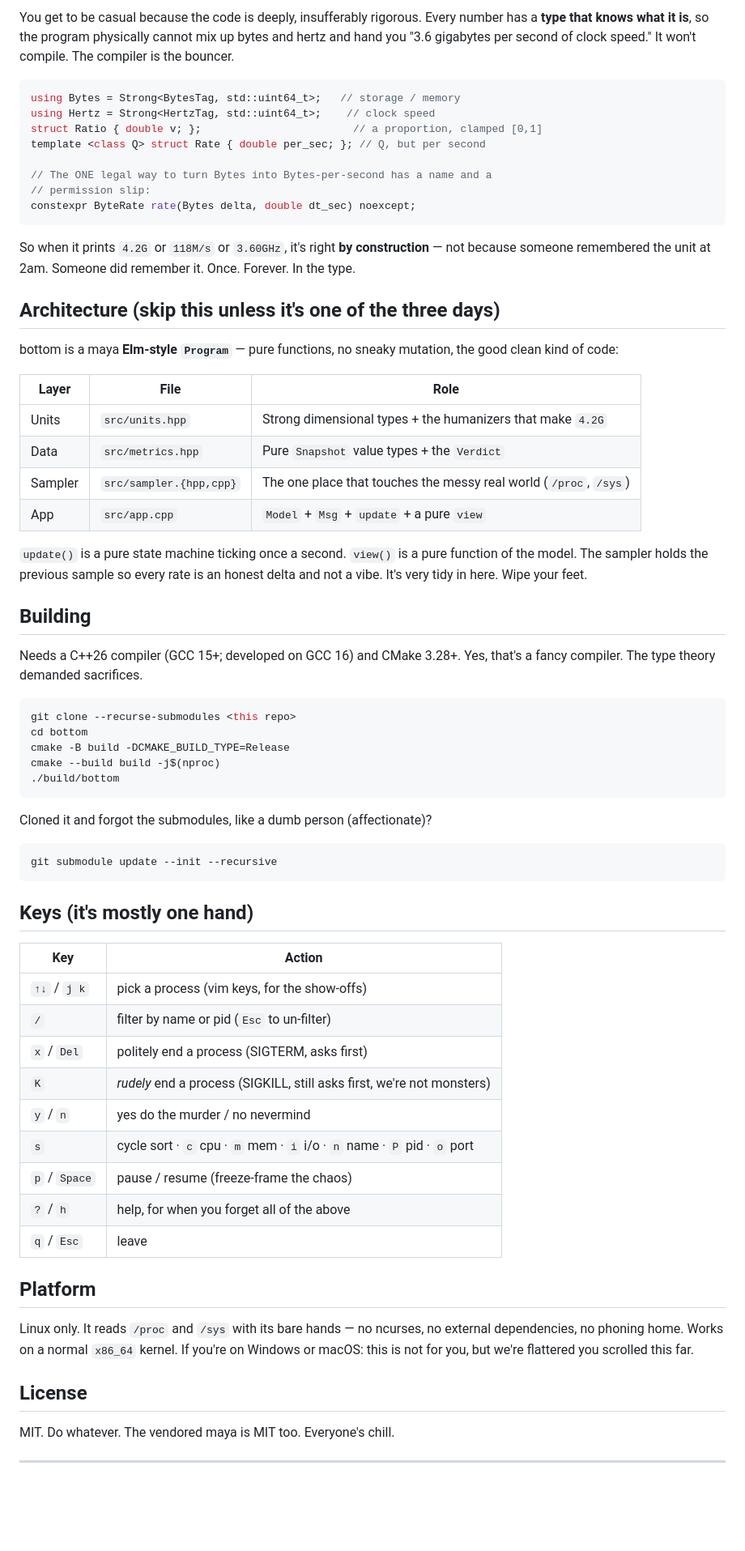
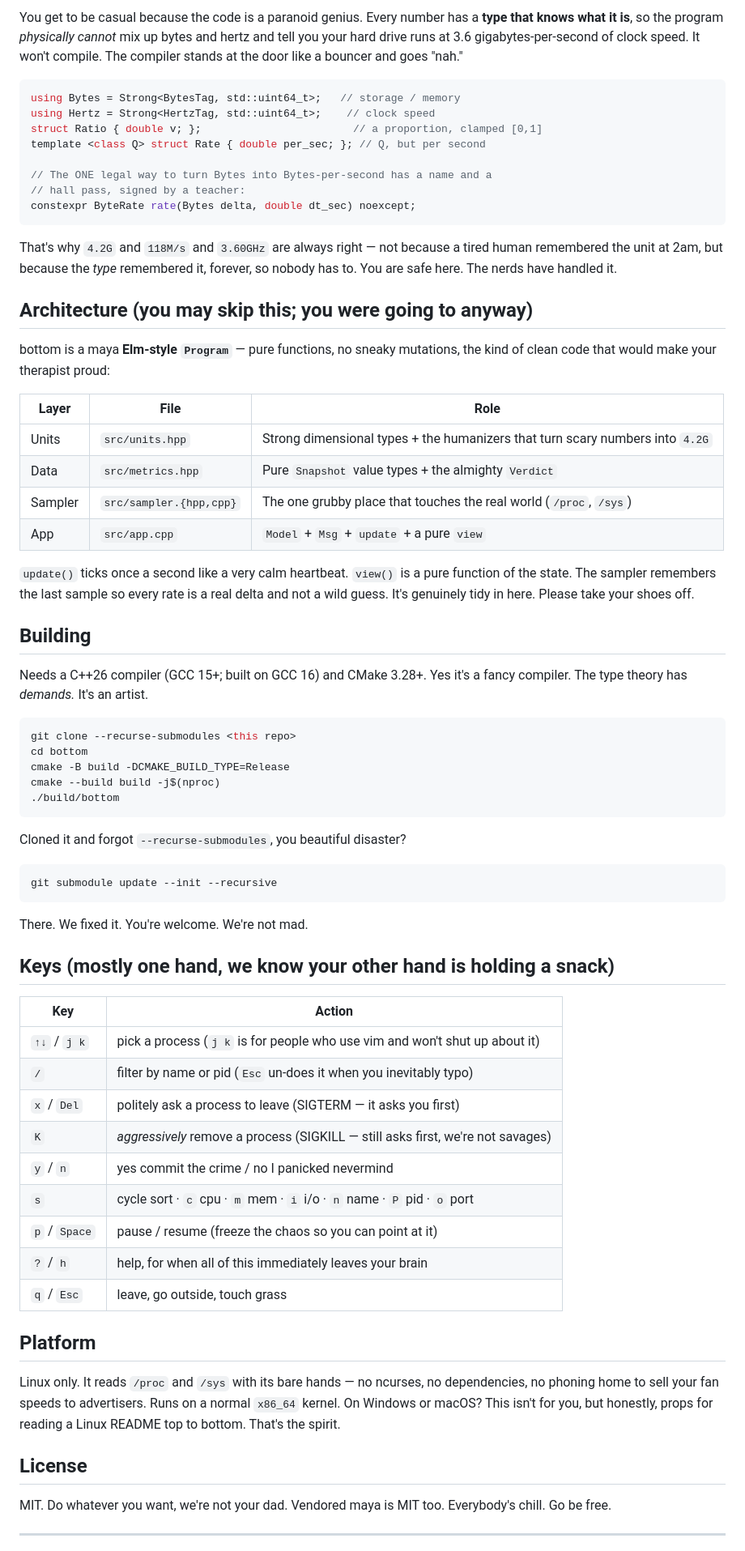
Before and after one commit to 1ay1/rockbottom, a Markdown page: README.md, the part around one of its changes. Shown at 81% size. Drawn GitHub-style; blank space fills up the shorter version.

Commit message:
README: crank up the jokes (now with a target-audience quiz)

````diff
--- a/README.md
+++ b/README.md
@@ -89,8 +106,9 @@ for the three days a year you actually feel like a hacker.
 
-You get to be casual because the code is deeply, insufferably rigorous. Every
-number has a **type that knows what it is**, so the program physically cannot mix
-up bytes and hertz and hand you "3.6 gigabytes per second of clock speed." It
-won't compile. The compiler is the bouncer.
+You get to be casual because the code is a paranoid genius. Every number has a
+**type that knows what it is**, so the program *physically cannot* mix up bytes
+and hertz and tell you your hard drive runs at 3.6 gigabytes-per-second of clock
+speed. It won't compile. The compiler stands at the door like a bouncer and goes
+"nah."
 
 ```cpp
 using Bytes = Strong<BytesTag, std::uint64_t>;   // storage / memory
@@ -99,34 +117,35 @@ struct Ratio { double v; };                        // a proportion, clamped [0,1
 template <class Q> struct Rate { double per_sec; }; // Q, but per second
 
 // The ONE legal way to turn Bytes into Bytes-per-second has a name and a
-// permission slip:
+// hall pass, signed by a teacher:
 constexpr ByteRate rate(Bytes delta, double dt_sec) noexcept;
 ```
 
-So when it prints `4.2G` or `118M/s` or `3.60GHz`, it's right **by
-construction** — not because someone remembered the unit at 2am. Someone did
-remember it. Once. Forever. In the type.
+That's why `4.2G` and `118M/s` and `3.60GHz` are always right — not because a
+tired human remembered the unit at 2am, but because the *type* remembered it,
+forever, so nobody has to. You are safe here. The nerds have handled it.
 
-## Architecture (skip this unless it's one of the three days)
+## Architecture (you may skip this; you were going to anyway)
 
-bottom is a maya **Elm-style `Program`** — pure functions, no sneaky mutation,
-the good clean kind of code:
+bottom is a maya **Elm-style `Program`** — pure functions, no sneaky mutations,
+the kind of clean code that would make your therapist proud:
 
 | Layer | File | Role |
 |-------|------|------|
-| Units | `src/units.hpp` | Strong dimensional types + the humanizers that make `4.2G` |
-| Data | `src/metrics.hpp` | Pure `Snapshot` value types + the `Verdict` |
-| Sampler | `src/sampler.{hpp,cpp}` | The one place that touches the messy real world (`/proc`, `/sys`) |
+| Units | `src/units.hpp` | Strong dimensional types + the humanizers that turn scary numbers into `4.2G` |
+| Data | `src/metrics.hpp` | Pure `Snapshot` value types + the almighty `Verdict` |
+| Sampler | `src/sampler.{hpp,cpp}` | The one grubby place that touches the real world (`/proc`, `/sys`) |
 | App | `src/app.cpp` | `Model` + `Msg` + `update` + a pure `view` |
 
-`update()` is a pure state machine ticking once a second. `view()` is a pure
-function of the model. The sampler holds the previous sample so every rate is an
-honest delta and not a vibe. It's very tidy in here. Wipe your feet.
+`update()` ticks once a second like a very calm heartbeat. `view()` is a pure
+function of the state. The sampler remembers the last sample so every rate is a
+real delta and not a wild guess. It's genuinely tidy in here. Please take your
+shoes off.
 
 ## Building
 
-Needs a C++26 compiler (GCC 15+; developed on GCC 16) and CMake 3.28+. Yes,
-that's a fancy compiler. The type theory demanded sacrifices.
+Needs a C++26 compiler (GCC 15+; built on GCC 16) and CMake 3.28+. Yes it's a
+fancy compiler. The type theory has *demands.* It's an artist.
 
 ```bash
 git clone --recurse-submodules <this repo>
@@ -136,36 +155,39 @@ cmake --build build -j$(nproc)
 ./build/bottom
 ```
 
-Cloned it and forgot the submodules, like a dumb person (affectionate)?
+Cloned it and forgot `--recurse-submodules`, you beautiful disaster?
 
 ```bash
 git submodule update --init --recursive
 ```
 
-## Keys (it's mostly one hand)
+There. We fixed it. You're welcome. We're not mad.
+
+## Keys (mostly one hand, we know your other hand is holding a snack)
 
 | Key | Action |
 |-----|--------|
-| `↑↓` / `j k` | pick a process (vim keys, for the show-offs) |
-| `/` | filter by name or pid (`Esc` to un-filter) |
-| `x` / `Del` | politely end a process (SIGTERM, asks first) |
-| `K` | *rudely* end a process (SIGKILL, still asks first, we're not monsters) |
-| `y` / `n` | yes do the murder / no nevermind |
+| `↑↓` / `j k` | pick a process (`j k` is for people who use vim and won't shut up about it) |
+| `/` | filter by name or pid (`Esc` un-does it when you inevitably typo) |
+| `x` / `Del` | politely ask a process to leave (SIGTERM — it asks you first) |
+| `K` | *aggressively* remove a process (SIGKILL — still asks first, we're not savages) |
+| `y` / `n` | yes commit the crime / no I panicked nevermind |
 | `s` | cycle sort · `c` cpu · `m` mem · `i` i/o · `n` name · `P` pid · `o` port |
-| `p` / `Space` | pause / resume (freeze-frame the chaos) |
-| `?` / `h` | help, for when you forget all of the above |
-| `q` / `Esc` | leave |
+| `p` / `Space` | pause / resume (freeze the chaos so you can point at it) |
+| `?` / `h` | help, for when all of this immediately leaves your brain |
+| `q` / `Esc` | leave, go outside, touch grass |
 
 ## Platform
 
 Linux only. It reads `/proc` and `/sys` with its bare hands — no ncurses, no
-external dependencies, no phoning home. Works on a normal `x86_64` kernel. If
-you're on Windows or macOS: this is not for you, but we're flattered you scrolled
-this far.
+dependencies, no phoning home to sell your fan speeds to advertisers. Runs on a
+normal `x86_64` kernel. On Windows or macOS? This isn't for you, but honestly,
+props for reading a Linux README top to bottom. That's the spirit.
 
 ## License
 
-MIT. Do whatever. The vendored maya is MIT too. Everyone's chill.
+MIT. Do whatever you want, we're not your dad. Vendored maya is MIT too.
+Everybody's chill. Go be free.
 
 ---
 
````
Also changed, not shown: other parts of README.md (+78 -61 lines).
